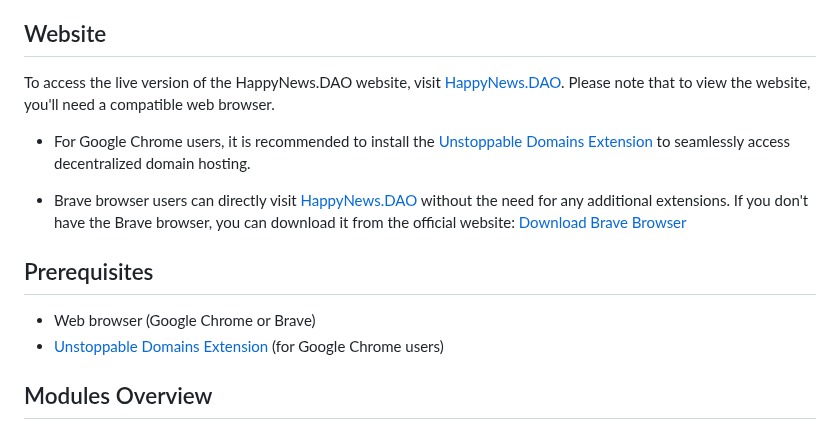
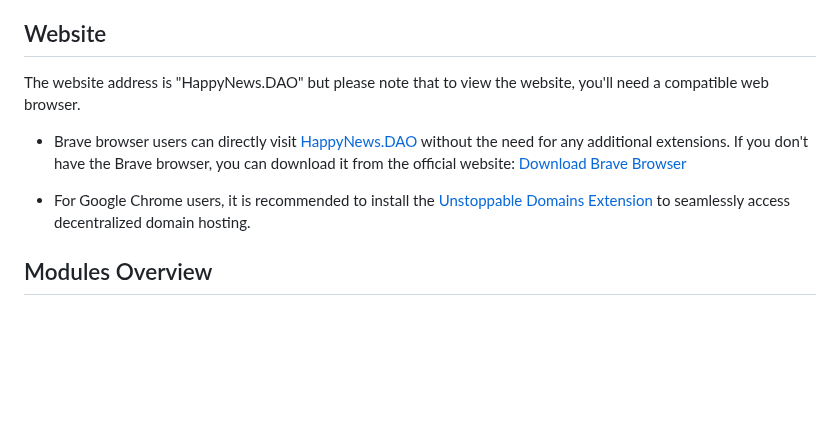
Before and after one commit to DAOveloped/HappyNewsDAO, a Markdown page: README.md, the part around the change. Drawn GitHub-style; blank space fills up the shorter version.

```diff
--- a/README.md
+++ b/README.md
@@ -6,16 +6,11 @@ This project aims to create a decentralized news platform where journalists can
 
 ## Website
 
-To access the live version of the HappyNews.DAO website, visit [HappyNews.DAO](happynews.dao). Please note that to view the website, you'll need a compatible web browser.
-
-- For Google Chrome users, it is recommended to install the [Unstoppable Domains Extension](https://unstoppabledomains.com/extension) to seamlessly access decentralized domain hosting.
+The website address is "HappyNews.DAO" but please note that to view the website, you'll need a compatible web browser.
 
 - Brave browser users can directly visit [HappyNews.DAO](happynews.dao) without the need for any additional extensions. If you don't have the Brave browser, you can download it from the official website: [Download Brave Browser](https://brave.com/)
 
-## Prerequisites
-
-- Web browser (Google Chrome or Brave)
-- [Unstoppable Domains Extension](https://unstoppabledomains.com/extension) (for Google Chrome users)
+- For Google Chrome users, it is recommended to install the [Unstoppable Domains Extension](https://unstoppabledomains.com/extension) to seamlessly access decentralized domain hosting.
 
 ## Modules Overview
 
```
